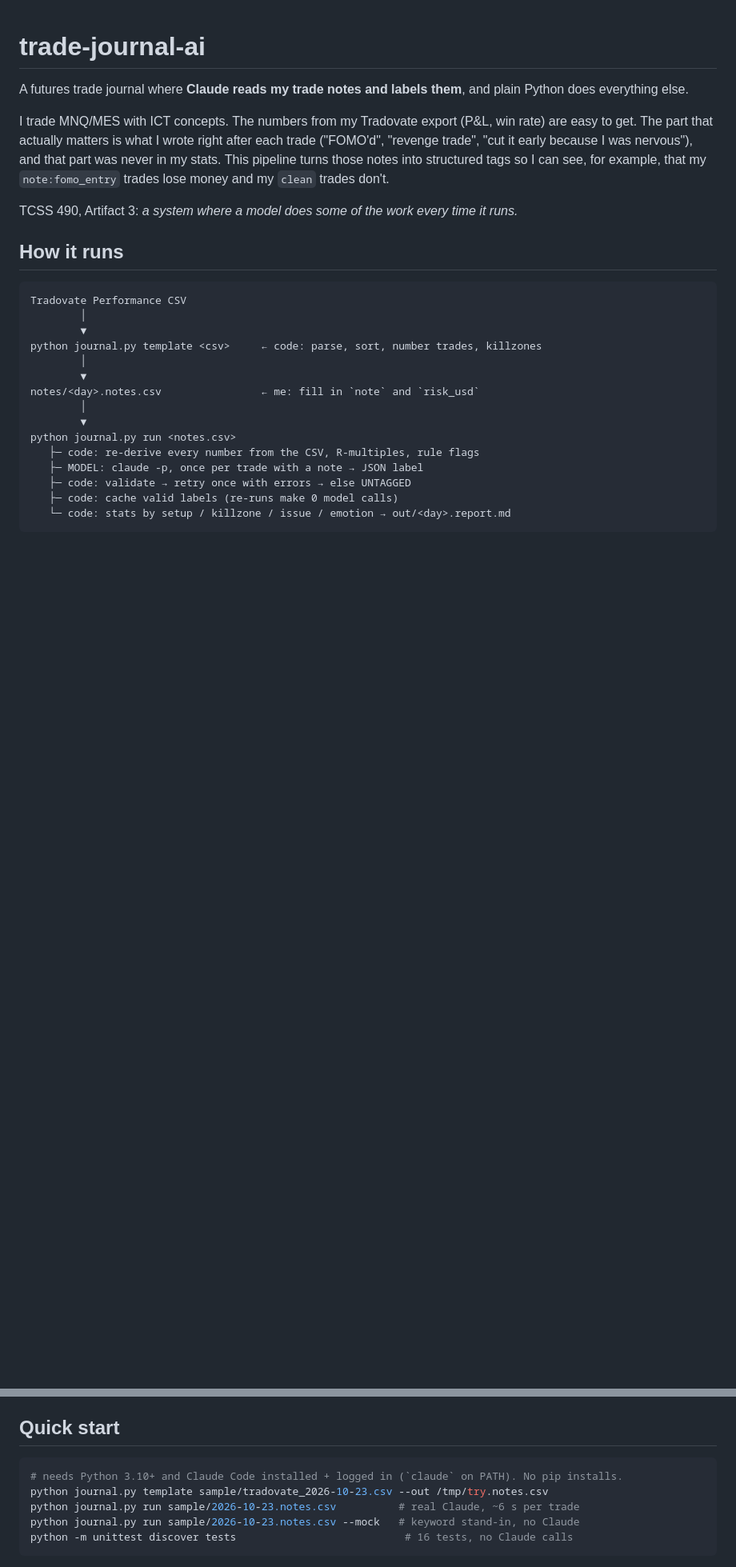
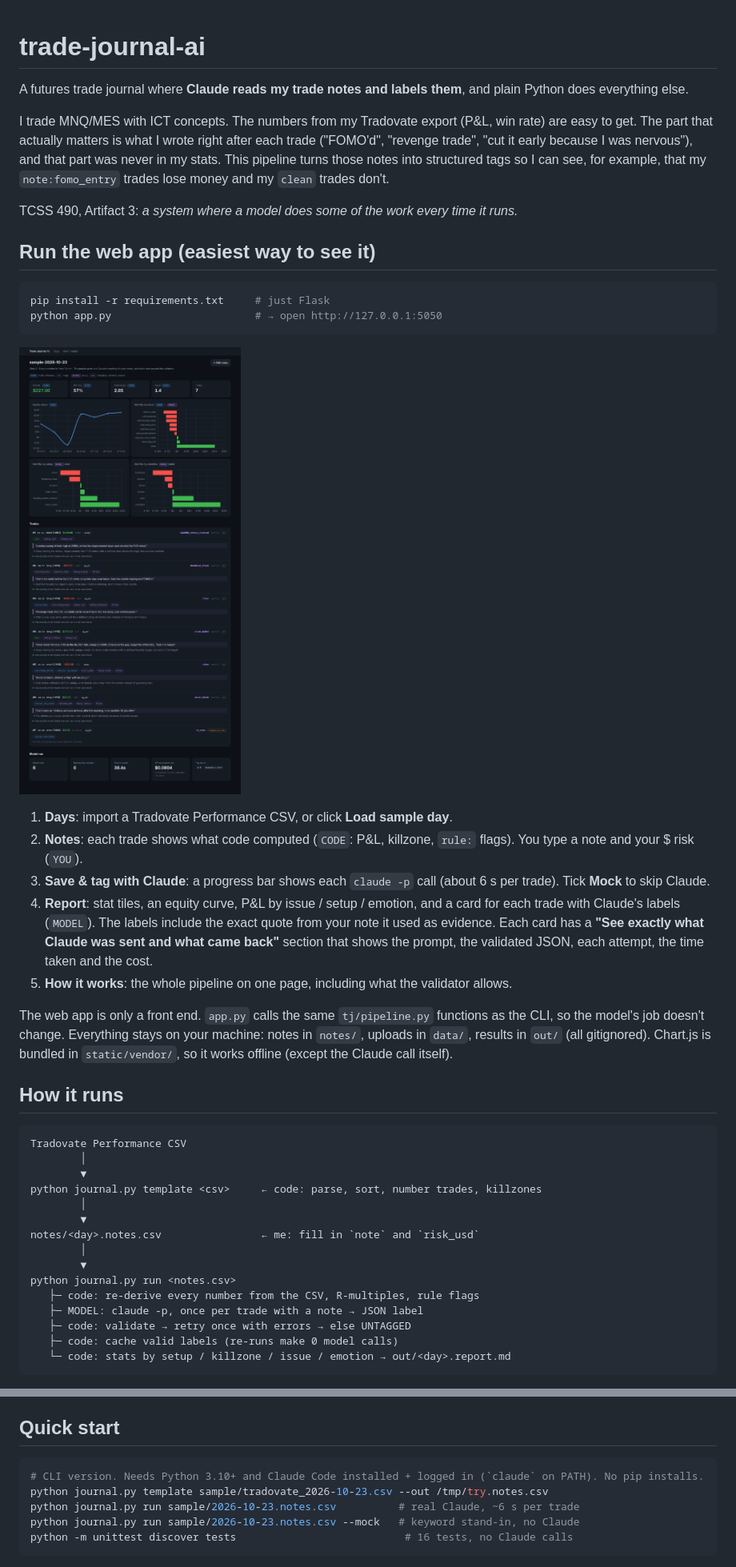
Before and after one commit to bryanhuynh11/trade-journal-ai, a Markdown page: README.md, 2 parts joined by grey strips. Shown at 80% size. Drawn GitHub-style; pictures changed too: docs/report.png (added); blank space fills up the shorter version.

Commit message:
Add local web UI (Flask) over the same pipeline
Co-Authored-By: Claude Opus 5.5 <noreply@anthropic.com>
Claude-Session: https://claude.ai/code/session_01JCcwG2QbgtGYiogZc275LW

````diff
--- a/README.md
+++ b/README.md
@@ -5,6 +5,23 @@ A futures trade journal where **Claude reads my trade notes and labels them**, a
 I trade MNQ/MES with ICT concepts. The numbers from my Tradovate export (P&L, win rate) are easy to get. The part that actually matters is what I wrote right after each trade ("FOMO'd", "revenge trade", "cut it early because I was nervous"), and that part was never in my stats. This pipeline turns those notes into structured tags so I can see, for example, that my `note:fomo_entry` trades lose money and my `clean` trades don't.
 
 TCSS 490, Artifact 3: *a system where a model does some of the work every time it runs.*
+
+## Run the web app (easiest way to see it)
+
+```bash
+pip install -r requirements.txt     # just Flask
+python app.py                       # → open http://127.0.0.1:5050
+```
+
+![Report](docs/report.png)
+
+1. **Days**: import a Tradovate Performance CSV, or click **Load sample day**.
+2. **Notes**: each trade shows what code computed (`CODE`: P&L, killzone, `rule:` flags). You type a note and your $ risk (`YOU`).
+3. **Save & tag with Claude**: a progress bar shows each `claude -p` call (about 6 s per trade). Tick **Mock** to skip Claude.
+4. **Report**: stat tiles, an equity curve, P&L by issue / setup / emotion, and a card for each trade with Claude's labels (`MODEL`). The labels include the exact quote from your note it used as evidence. Each card has a **"See exactly what Claude was sent and what came back"** section that shows the prompt, the validated JSON, each attempt, the time taken and the cost.
+5. **How it works**: the whole pipeline on one page, including what the validator allows.
+
+The web app is only a front end. `app.py` calls the same `tj/pipeline.py` functions as the CLI, so the model's job doesn't change. Everything stays on your machine: notes in `notes/`, uploads in `data/`, results in `out/` (all gitignored). Chart.js is bundled in `static/vendor/`, so it works offline (except the Claude call itself).
 
 ## How it runs
 
@@ -46,7 +63,7 @@ If something in the report is wrong, the `rule:` / `note:` prefix tells me who t
 ## Quick start
 
 ```bash
-# needs Python 3.10+ and Claude Code installed + logged in (`claude` on PATH). No pip installs.
+# CLI version. Needs Python 3.10+ and Claude Code installed + logged in (`claude` on PATH). No pip installs.
 python journal.py template sample/tradovate_2026-10-23.csv --out /tmp/try.notes.csv
 python journal.py run sample/2026-10-23.notes.csv          # real Claude, ~6 s per trade
 python journal.py run sample/2026-10-23.notes.csv --mock   # keyword stand-in, no Claude
````
Also changed, not shown: other parts of README.md (+2 -0 lines), LOG.md (+18 -0 lines), docs/notes.png (added), 14 other files.
